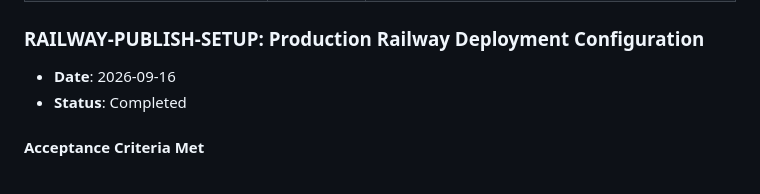
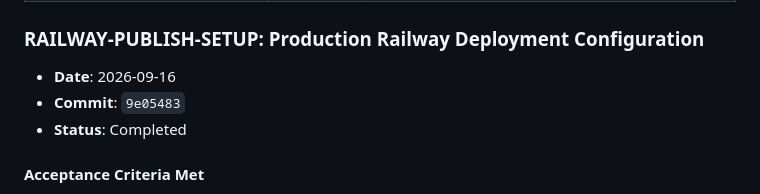
Before and after one commit to aboodpro1/DNA_v1, a Markdown page: docs/delivery-logs/DELIVERY_LOG.md, the part around the change. Drawn GitHub-style.

Commit message:
docs: update delivery log with railway commit hash
Co-Authored-By: Ahmad Jallab <ajjallab@gmail.com>

```diff
--- a/docs/delivery-logs/DELIVERY_LOG.md
+++ b/docs/delivery-logs/DELIVERY_LOG.md
@@ -141,6 +141,7 @@
 ### RAILWAY-PUBLISH-SETUP: Production Railway Deployment Configuration
 
 - **Date**: 2026-09-16
+- **Commit**: `9e05483`
 - **Status**: Completed
 
 #### Acceptance Criteria Met
```
